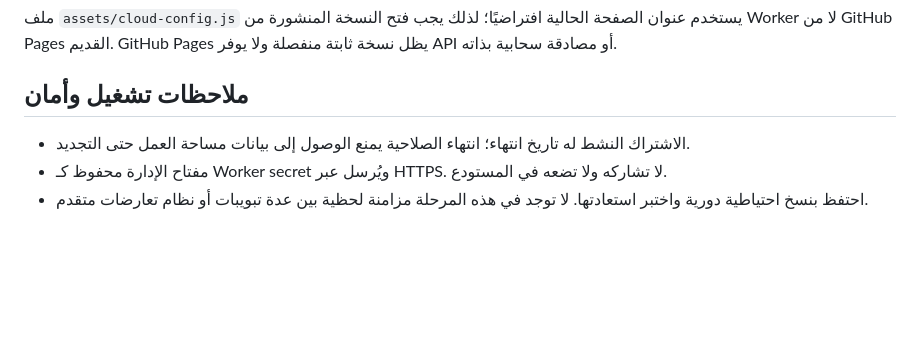
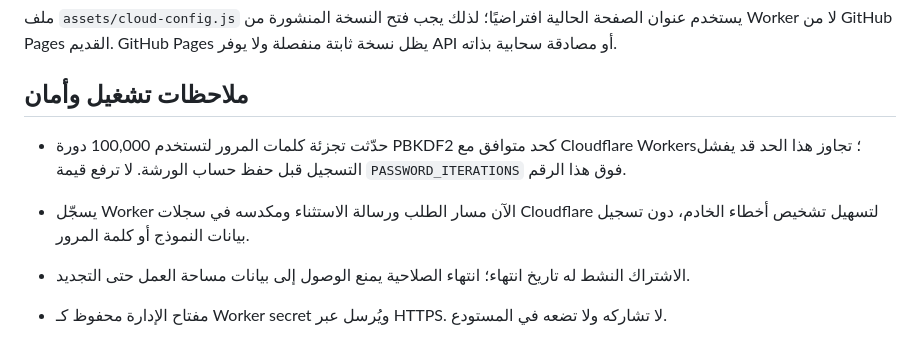
Before and after one commit to imadtbn/reparephone, a Markdown page: README.md, the part around the change. Rendered like a GitHub page; blank space fills up the shorter version.

Commit message:
Document Cloudflare Workers registration fix

```diff
--- a/README.md
+++ b/README.md
@@ -42,6 +42,9 @@
 
 ## ملاحظات تشغيل وأمان
 
+- حدّثت تجزئة كلمات المرور لتستخدم 100,000 دورة PBKDF2 كحد متوافق مع Cloudflare Workers؛ تجاوز هذا الحد قد يفشل التسجيل قبل حفظ حساب الورشة. لا ترفع قيمة `PASSWORD_ITERATIONS` فوق هذا الرقم.
+- يسجّل Worker الآن مسار الطلب ورسالة الاستثناء ومكدسه في سجلات Cloudflare لتسهيل تشخيص أخطاء الخادم، دون تسجيل بيانات النموذج أو كلمة المرور.
+
 - الاشتراك النشط له تاريخ انتهاء؛ انتهاء الصلاحية يمنع الوصول إلى بيانات مساحة العمل حتى التجديد.
 - مفتاح الإدارة محفوظ كـ Worker secret ويُرسل عبر HTTPS. لا تشاركه ولا تضعه في المستودع.
 - احتفظ بنسخ احتياطية دورية واختبر استعادتها. لا توجد في هذه المرحلة مزامنة لحظية بين عدة تبويبات أو نظام تعارضات متقدم.
```
